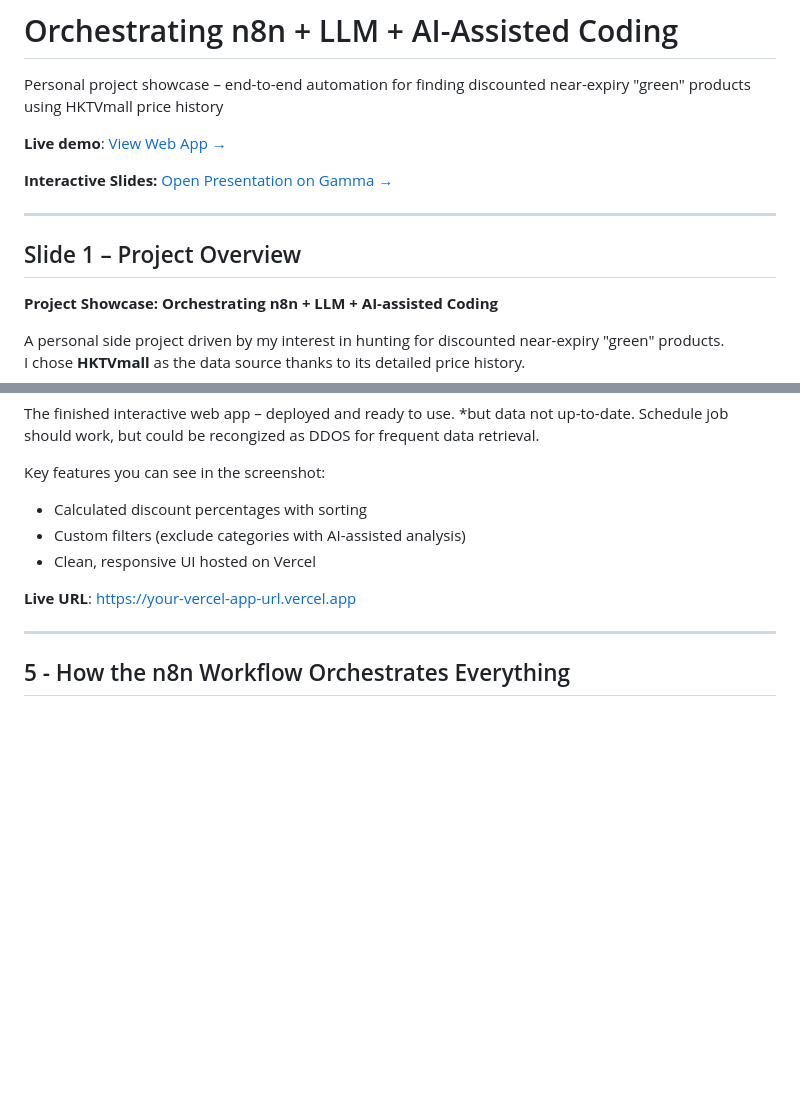
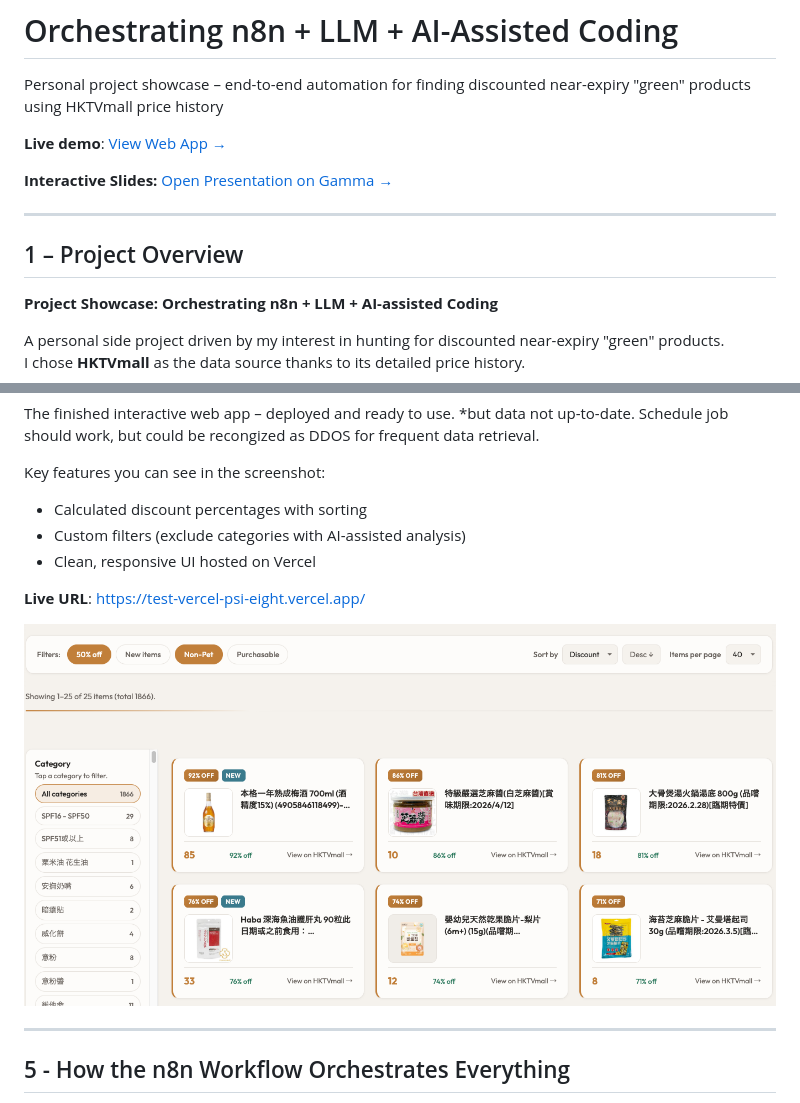
Before and after one commit to IMfreelunch/hktvmallDeals, a Markdown page: README.md, 2 parts joined by grey strips. Drawn GitHub-style; blank space fills up the shorter version.

```diff
--- a/README.md
+++ b/README.md
@@ -9,7 +9,7 @@ Personal project showcase – end-to-end automation for finding discounted near-
 
 ---
 
-## Slide 1 – Project Overview
+## 1 – Project Overview
 
 **Project Showcase: Orchestrating n8n + LLM + AI-assisted Coding**
 
@@ -81,9 +83,10 @@ Key features you can see in the screenshot:
 - Custom filters (exclude categories with AI-assisted analysis)
 - Clean, responsive UI hosted on Vercel
 
-<image-card alt="Web App main view – product list with discounts, sorting, and filters" src="screenshots/web-app-main-view.png" ></image-card>
+**Live URL**: [https://test-vercel-psi-eight.vercel.app/](https://test-vercel-psi-eight.vercel.app/)
 
-**Live URL**: [https://your-vercel-app-url.vercel.app](https://your-vercel-app-url.vercel.app)
+![Web App main view – product list with discounts, sorting, and filters](screenshots/web-app-main-view.png)
+
 
 ---
 
```
Also changed, not shown: other parts of README.md (+50 -16 lines).
